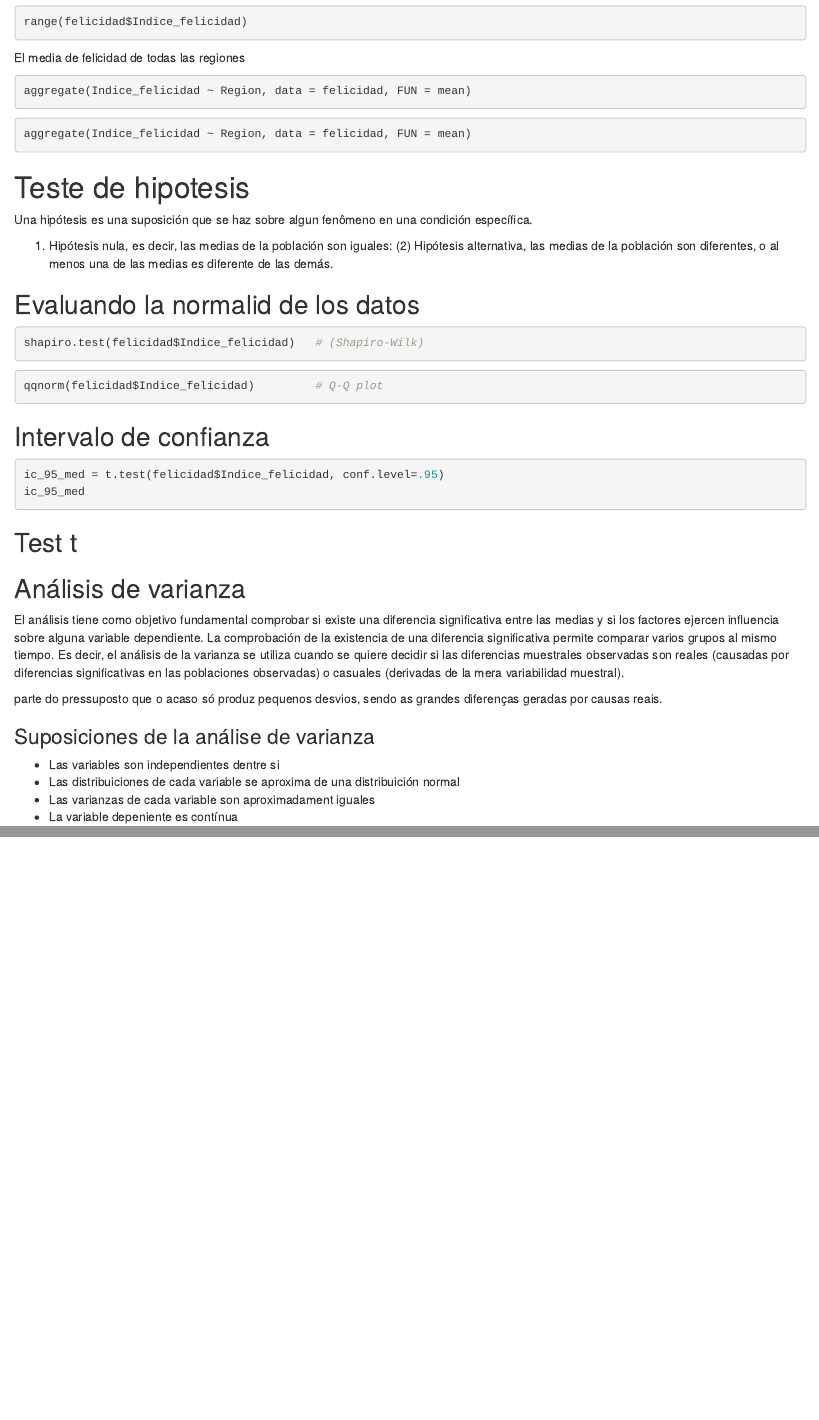
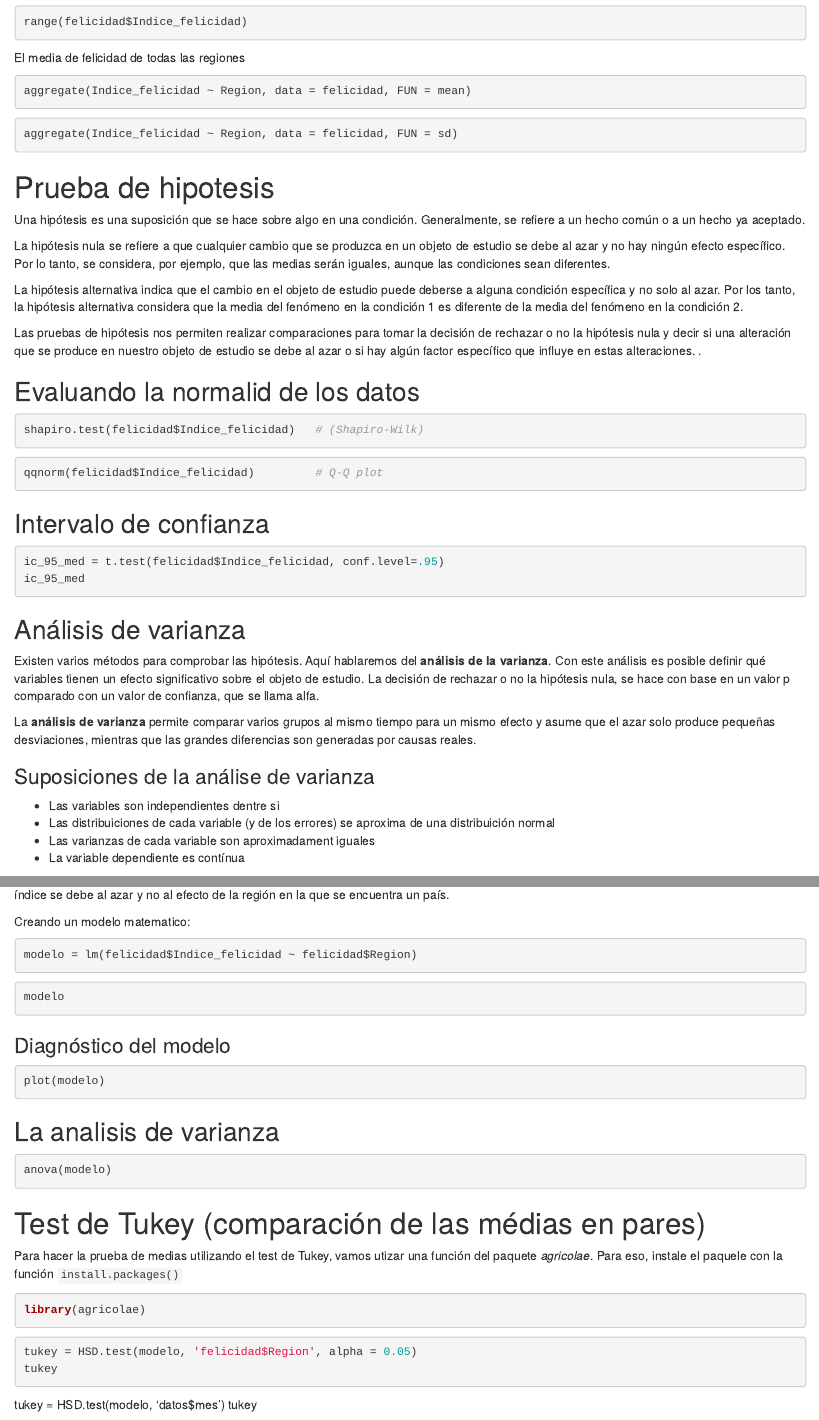
Before and after one commit to CIICAM/cursoR, an R Markdown document (dia_4_Letycia.Rmd): the page in a window 1100 px wide, from 750 px down, and a second part further down, joined at a grey line. Rendered offline with R 4.5, knitr and Pandoc, with nearby package versions; the code chunks are not run, so their results and figures are left out.

Commit message:
Update dia_4.html

````diff
--- a/dia_4_Letycia.Rmd
+++ b/dia_4_Letycia.Rmd
@@ -57,14 +57,18 @@ aggregate(Indice_felicidad ~ Region, data = felicidad, FUN = mean)
 ```
 
 ```{r}
-aggregate(Indice_felicidad ~ Region, data = felicidad, FUN = mean)
+aggregate(Indice_felicidad ~ Region, data = felicidad, FUN = sd)
 ```
 
-# Teste de hipotesis
+# Prueba de hipotesis
 
-Una hipótesis es una suposición que se haz sobre algun fenômeno en una condición específica.
+Una hipótesis es una suposición que se hace sobre algo en una condición. Generalmente, se refiere a un hecho común o a un hecho ya aceptado.
 
-(1) Hipótesis nula, es decir, las medias de la población son iguales: (2) Hipótesis alternativa, las medias de la población son diferentes, o al menos una de las medias es diferente de las demás.
+La hipótesis nula se refiere a que cualquier cambio que se produzca en un objeto de estudio se debe al azar y no hay ningún efecto específico. Por lo tanto, se considera, por ejemplo, que las medias serán iguales, aunque las condiciones sean diferentes.
+
+La hipótesis alternativa indica que el cambio en el objeto de estudio puede deberse a alguna condición específica y no solo al azar. Por los tanto, la hipótesis alternativa considera que la media del fenómeno en la condición 1 es diferente de la media del fenómeno en la condición 2.
+
+Las pruebas de hipótesis nos permiten realizar comparaciones para tomar la decisión de rechazar o no la hipótesis nula y decir si una alteración que se produce en nuestro objeto de estudio se debe al azar o si hay algún factor específico que influye en estas alteraciones. .
 
 ## Evaluando la normalid de los datos
 ```{r}
@@ -81,27 +85,74 @@ ic_95_med = t.test(felicidad$Indice_felicidad, conf.level=.95)
 ic_95_med
 ```
 
-## Test t
-```{r}
-
-```
-
-
 ## Análisis de varianza
 
-El análisis tiene como objetivo fundamental comprobar si existe una diferencia significativa entre las medias y si los factores ejercen influencia sobre alguna variable dependiente. La comprobación de la existencia de una diferencia significativa permite comparar varios grupos al mismo tiempo. Es decir, el análisis de la varianza se utiliza cuando se quiere decidir si las diferencias muestrales observadas son reales (causadas por diferencias significativas en las poblaciones observadas) o casuales (derivadas de la mera variabilidad muestral).
+Existen varios métodos para comprobar las hipótesis. Aquí hablaremos del **análisis de la varianza**. Con este análisis es posible definir qué variables tienen un efecto significativo sobre el objeto de estudio. La decisión de rechazar o no la hipótesis nula, se hace con base en un valor p comparado con un valor de confianza, que se llama alfa.
 
- parte do pressuposto que o acaso só produz pequenos desvios, sendo as grandes diferenças geradas por causas reais.
+La **análisis de varianza** permite comparar varios grupos al mismo tiempo para un mismo efecto y asume que el azar solo produce pequeñas desviaciones, mientras que las grandes diferencias son generadas por causas reales.
 
 ### Suposiciones de la análise de varianza
 
 * Las variables son independientes dentre si
-* Las distribuiciones de cada variable se aproxima de una distribuición normal
+* Las distribuiciones de cada variable (y de los errores) se aproxima de una distribuición normal
 * Las varianzas de cada variable son aproximadament iguales
-* La variable depeniente es contínua
+* La variable dependiente es contínua
 
+Comprobaremos la hipótesis nula de que todas las regiones del mundo tienen índices de felicidad similares, es decir, que cualquier variación en el índice se debe al azar y no al efecto de la región en la que se encuentra un país.
 
+Creando un modelo matematico:
+```{r}
+modelo = lm(felicidad$Indice_felicidad ~ felicidad$Region)
+```
 
 ```{r}
+modelo
+```
 
+### Diagnóstico del modelo
+```{r}
+plot(modelo)
 ```
+
+## La analisis de varianza
+```{r}
+anova(modelo)
+```
+
+# Test de Tukey (comparación de las médias en pares)
+
+Para hacer la prueba de medias utilizando el test de Tukey, vamos utizar una función del paquete *agricolae*. Para eso, instale el paquele con la función `install.packages()`
+```{r}
+library(agricolae)
+```
+
+```{r}
+tukey = HSD.test(modelo, 'felicidad$Region', alpha = 0.05)
+tukey
+```
+
+tukey = HSD.test(modelo, 'datos$mes')
+tukey
+
+<!-- ### Comparasiones multiplas  -->
+<!-- ```{r} -->
+<!-- install.packages("emmeans") -->
+<!-- library("emmeans") -->
+<!-- ``` -->
+
+<!-- ```{r} -->
+<!-- modelo_means = emmeans(modelo, "Region") -->
+<!-- modelo_means -->
+<!-- ``` -->
+
+<!-- ```{r} -->
+<!-- plot(modelo_means) -->
+<!-- ``` -->
+
+<!-- ```{r} -->
+<!-- pairs(modelo_means) -->
+<!-- ``` -->
+
+<!-- ```{r} -->
+<!-- plot(modelo_means, comparisons = TRUE) -->
+<!-- ``` -->
````
Also changed, not shown: dia_4.html, dia_4_Letycia.html (added).
